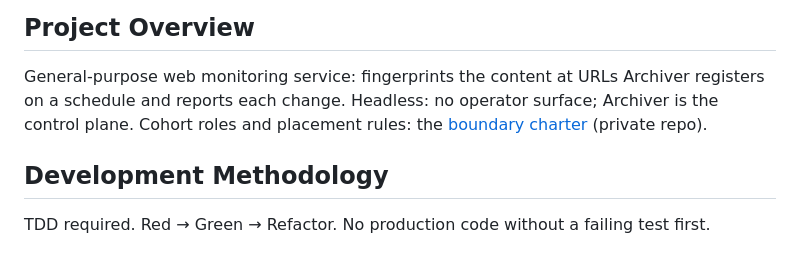
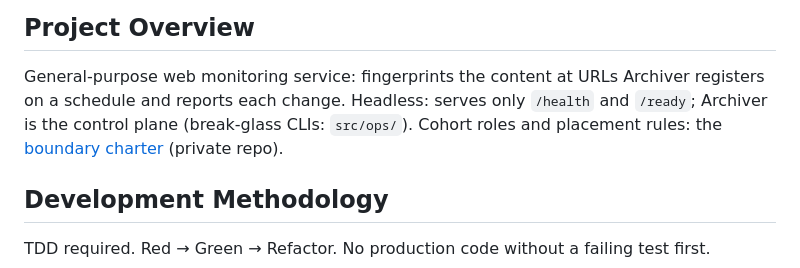
Before and after one commit to CannObserv/watcher, a Markdown page: AGENTS.md, the part around the change. Drawn GitHub-style.

Commit message:
#381 docs: CR 2 — AGENTS.md's headless line allows for the src/ops break-glass CLIs
Co-Authored-By: Claude Opus 5.5 <noreply@anthropic.com>

```diff
--- a/AGENTS.md
+++ b/AGENTS.md
@@ -5,7 +5,7 @@ Be terse. Prefer fragments over full sentences. Skip filler and preamble. Sacrif
 ## Project Overview
 
 General-purpose web monitoring service: fingerprints the content at URLs Archiver registers on a schedule and reports each change.
-Headless: no operator surface; Archiver is the control plane. Cohort roles and placement rules: the [boundary charter](https://github.com/CannObserv/cannobserv/blob/main/docs/BOUNDARIES.md) (private repo).
+Headless: serves only `/health` and `/ready`; Archiver is the control plane (break-glass CLIs: `src/ops/`). Cohort roles and placement rules: the [boundary charter](https://github.com/CannObserv/cannobserv/blob/main/docs/BOUNDARIES.md) (private repo).
 
 ## Development Methodology
 
```
